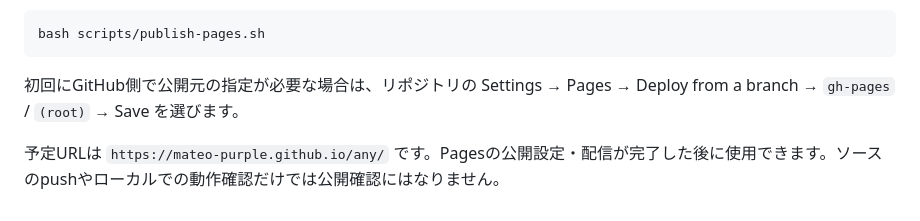
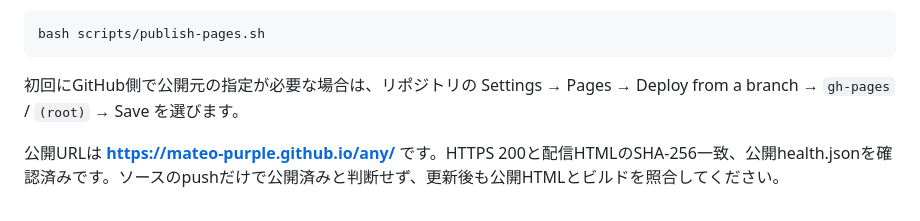
Before and after one commit to mateo-purple/any, a Markdown page: README.md, the part around the change. Drawn GitHub-style.

Commit message:
Document verified public game URL

```diff
--- a/README.md
+++ b/README.md
@@ -49,4 +49,4 @@ bash scripts/publish-pages.sh
 
 初回にGitHub側で公開元の指定が必要な場合は、リポジトリの Settings → Pages → Deploy from a branch → `gh-pages` / `(root)` → Save を選びます。
 
-予定URLは `https://mateo-purple.github.io/any/` です。Pagesの公開設定・配信が完了した後に使用できます。ソースのpushやローカルでの動作確認だけでは公開確認にはなりません。
+公開URLは **https://mateo-purple.github.io/any/** です。HTTPS 200と配信HTMLのSHA-256一致、公開health.jsonを確認済みです。ソースのpushだけで公開済みと判断せず、更新後も公開HTMLとビルドを照合してください。
```
